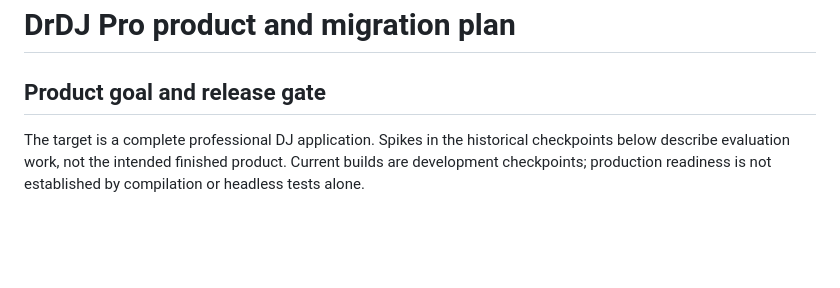
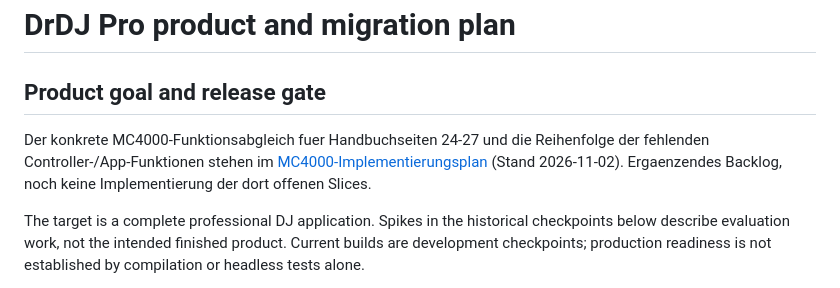
Before and after one commit to yovannyr/DRDJPro-Rust, a Markdown page: docs/MIGRATION_PLAN.md, the part around the change. Drawn GitHub-style; blank space fills up the shorter version.

```diff
--- a/docs/MIGRATION_PLAN.md
+++ b/docs/MIGRATION_PLAN.md
@@ -1,6 +1,11 @@
 # DrDJ Pro product and migration plan
 
 ## Product goal and release gate
+
+Der konkrete MC4000-Funktionsabgleich fuer Handbuchseiten 24-27 und die
+Reihenfolge der fehlenden Controller-/App-Funktionen stehen im
+[MC4000-Implementierungsplan](MC4000_IMPLEMENTATION_PLAN.md) (Stand 2026-11-02).
+Ergaenzendes Backlog, noch keine Implementierung der dort offenen Slices.
 
 The target is a complete professional DJ application. Spikes in the historical checkpoints below describe evaluation work, not the intended finished product. Current builds are development checkpoints; production readiness is not established by compilation or headless tests alone.
 
```
Also changed, not shown: docs/MC4000_IMPLEMENTATION_PLAN.md (added, +159 -0 lines).
